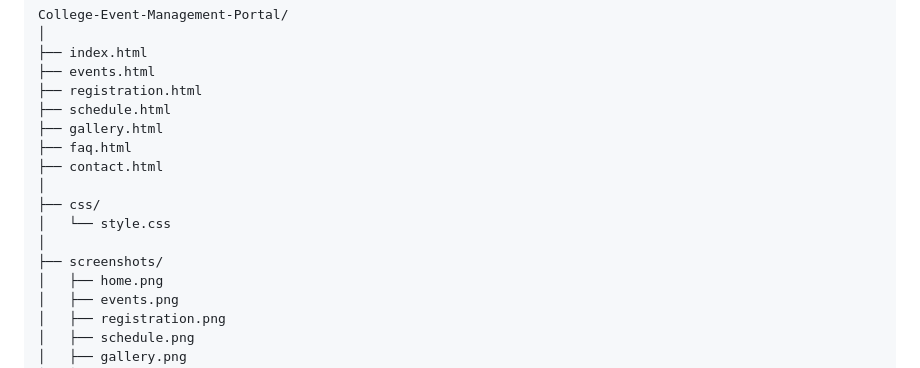
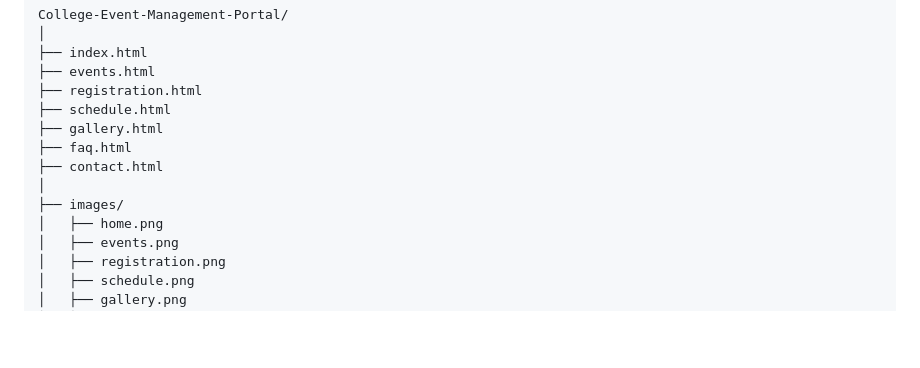
Before and after one commit to balaram596/GitDemo, a Markdown page: College Event Management/README.md, the part around the change. GitHub-like rendering; blank space fills up the shorter version.

```diff
--- a/College Event Management/README.md
+++ b/College Event Management/README.md
@@ -141,10 +141,7 @@ College-Event-Management-Portal/
 ├── faq.html
 ├── contact.html
 │
-├── css/
-│   └── style.css
-│
-├── screenshots/
+├── images/
 │   ├── home.png
 │   ├── events.png
 │   ├── registration.png
```
